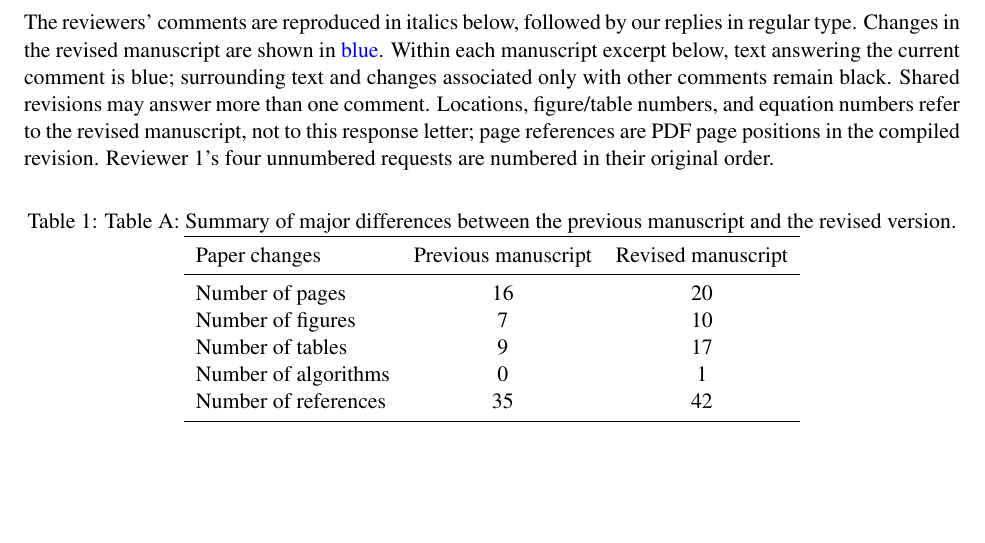
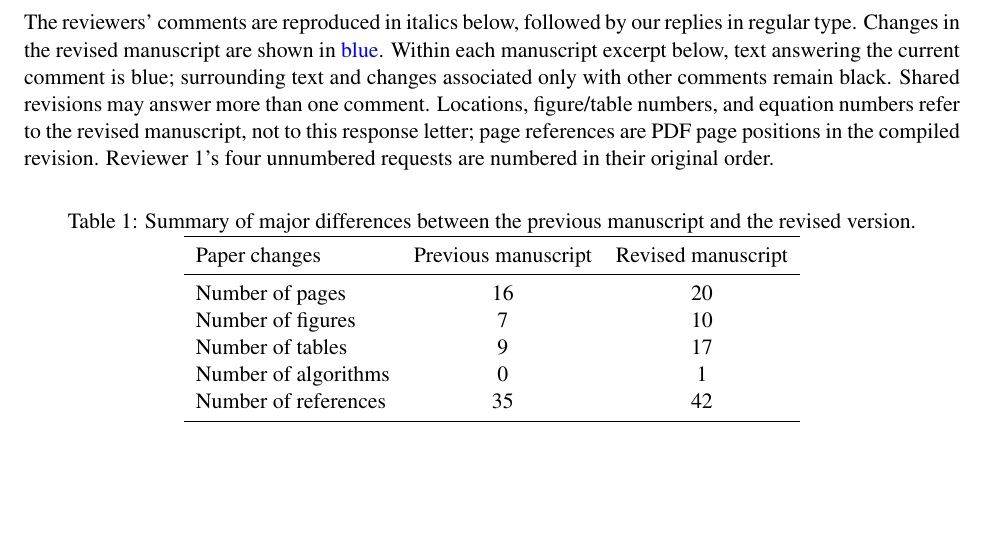
Before and after one commit to xaviwho/PureProt, a LaTeX document (paper/response_to_comment.tex): part of page 2 of 12, cut so that both start at the same text. Compiled offline with pdfLaTeX.

Commit message:
Compiled 2026-10-18 00:59 UTC

```diff
--- a/paper/response_to_comment.tex
+++ b/paper/response_to_comment.tex
@@ -55,7 +55,7 @@ Reviewer~1's four unnumbered requests are numbered in their original order.
 
 \begin{table}[!htbp]
 \centering
-\caption{Table A: Summary of major differences between the previous manuscript and the revised version.}
+\caption{Summary of major differences between the previous manuscript and the revised version.}
 \begin{tabular}{lcc}
 \toprule
 Paper changes & Previous manuscript & Revised manuscript \\
```
